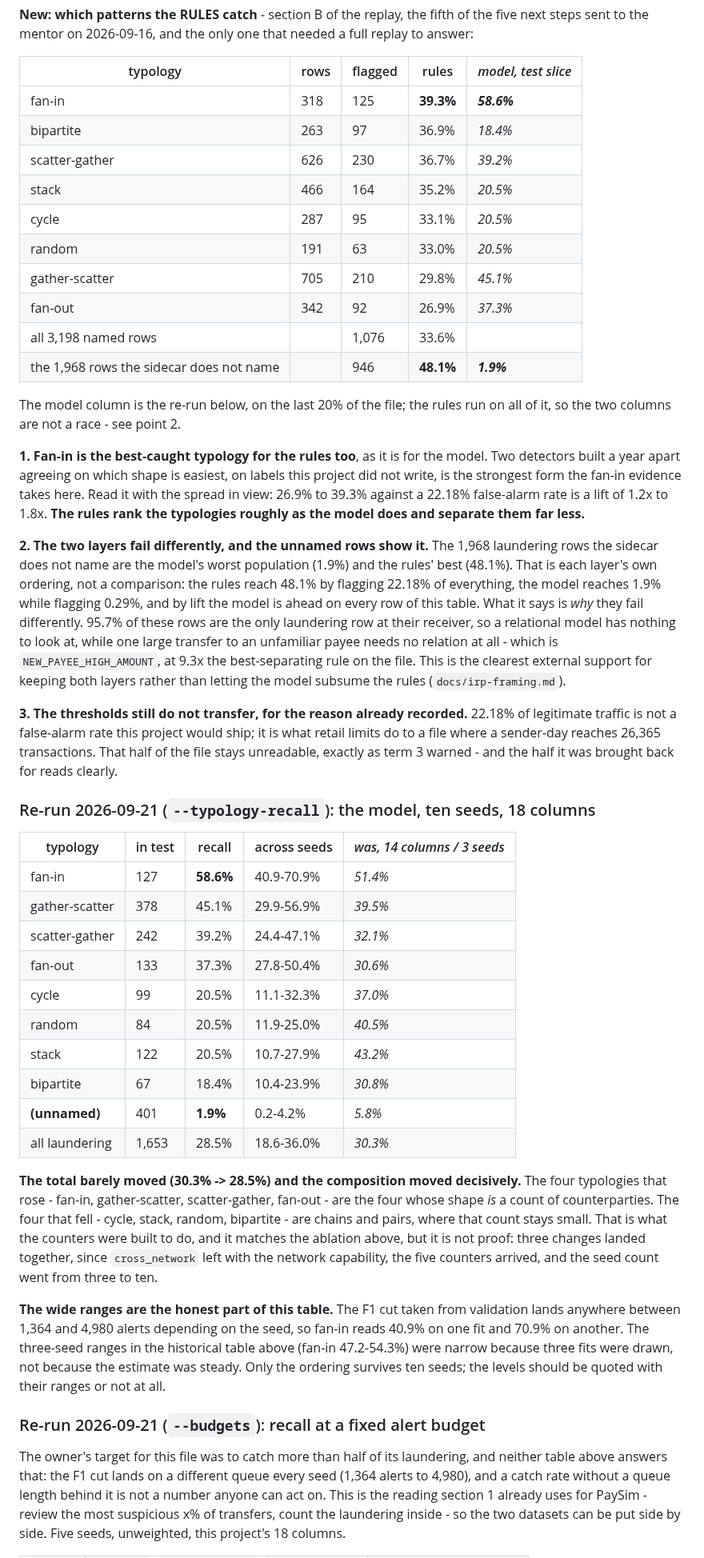
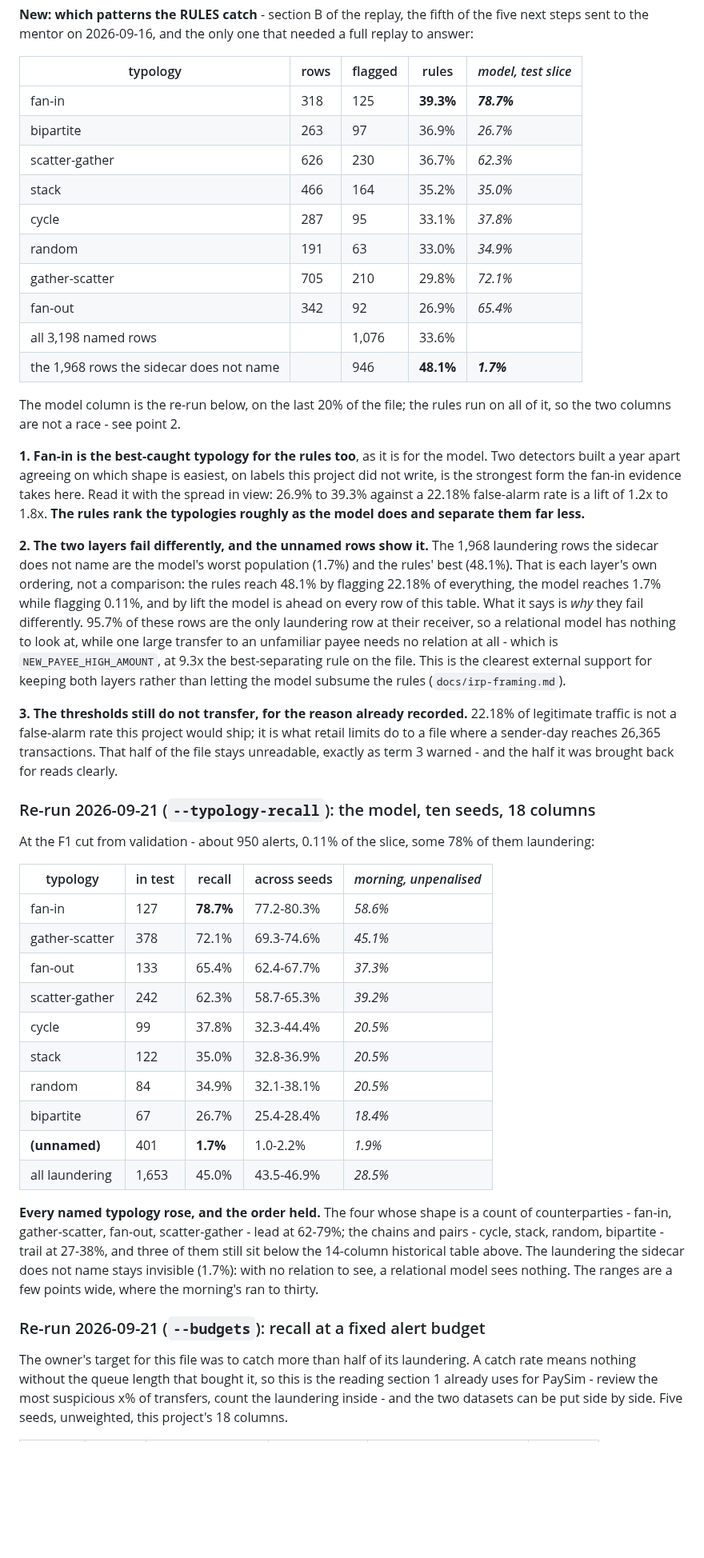
Before and after one commit to avazahmedov95/fraud-detection, a Markdown page: validation/README.md, the part around one of its changes. Shown at 80% size. Rendered like a GitHub page; blank space fills up the shorter version.

```diff
--- a/validation/README.md
+++ b/validation/README.md
@@ -492,16 +501,16 @@ full replay to answer:
 
 | typology | rows | flagged | rules | *model, test slice* |
 |---|---|---|---|---|
-| fan-in | 318 | 125 | **39.3%** | ***58.6%*** |
-| bipartite | 263 | 97 | 36.9% | *18.4%* |
-| scatter-gather | 626 | 230 | 36.7% | *39.2%* |
-| stack | 466 | 164 | 35.2% | *20.5%* |
-| cycle | 287 | 95 | 33.1% | *20.5%* |
-| random | 191 | 63 | 33.0% | *20.5%* |
-| gather-scatter | 705 | 210 | 29.8% | *45.1%* |
-| fan-out | 342 | 92 | 26.9% | *37.3%* |
+| fan-in | 318 | 125 | **39.3%** | ***78.7%*** |
+| bipartite | 263 | 97 | 36.9% | *26.7%* |
+| scatter-gather | 626 | 230 | 36.7% | *62.3%* |
+| stack | 466 | 164 | 35.2% | *35.0%* |
+| cycle | 287 | 95 | 33.1% | *37.8%* |
+| random | 191 | 63 | 33.0% | *34.9%* |
+| gather-scatter | 705 | 210 | 29.8% | *72.1%* |
+| fan-out | 342 | 92 | 26.9% | *65.4%* |
 | all 3,198 named rows | | 1,076 | 33.6% | |
-| the 1,968 rows the sidecar does not name | | 946 | **48.1%** | ***1.9%*** |
+| the 1,968 rows the sidecar does not name | | 946 | **48.1%** | ***1.7%*** |
 
 The model column is the re-run below, on the last 20% of the file; the rules run on
 all of it, so the two columns are not a race - see point 2.
@@ -514,10 +523,10 @@ of 1.2x to 1.8x. **The rules rank the typologies roughly as the model does and
 separate them far less.**
 
 **2. The two layers fail differently, and the unnamed rows show it.** The 1,968
-laundering rows the sidecar does not name are the model's worst population (1.9%)
+laundering rows the sidecar does not name are the model's worst population (1.7%)
 and the rules' best (48.1%). That is each layer's own ordering, not a comparison:
-the rules reach 48.1% by flagging 22.18% of everything, the model reaches 1.9%
-while flagging 0.29%, and by lift the model is ahead on every row of this table.
+the rules reach 48.1% by flagging 22.18% of everything, the model reaches 1.7%
+while flagging 0.11%, and by lift the model is ahead on every row of this table.
 What it says is *why* they fail differently. 95.7% of these rows are the only
 laundering row at their receiver, so a relational model has nothing to look at,
 while one large transfer to an unfamiliar payee needs no relation at all - which is
@@ -533,41 +542,35 @@ back for reads clearly.
 
 ### Re-run 2026-09-21 (`--typology-recall`): the model, ten seeds, 18 columns
 
-| typology | in test | recall | across seeds | *was, 14 columns / 3 seeds* |
+At the F1 cut from validation - about 950 alerts, 0.11% of the slice, some 78% of
+them laundering:
+
+| typology | in test | recall | across seeds | *morning, unpenalised* |
 |---|---|---|---|---|
-| fan-in | 127 | **58.6%** | 40.9-70.9% | *51.4%* |
-| gather-scatter | 378 | 45.1% | 29.9-56.9% | *39.5%* |
-| scatter-gather | 242 | 39.2% | 24.4-47.1% | *32.1%* |
-| fan-out | 133 | 37.3% | 27.8-50.4% | *30.6%* |
-| cycle | 99 | 20.5% | 11.1-32.3% | *37.0%* |
-| random | 84 | 20.5% | 11.9-25.0% | *40.5%* |
-| stack | 122 | 20.5% | 10.7-27.9% | *43.2%* |
-| bipartite | 67 | 18.4% | 10.4-23.9% | *30.8%* |
-| **(unnamed)** | 401 | **1.9%** | 0.2-4.2% | *5.8%* |
-| all laundering | 1,653 | 28.5% | 18.6-36.0% | *30.3%* |
+| fan-in | 127 | **78.7%** | 77.2-80.3% | *58.6%* |
+| gather-scatter | 378 | 72.1% | 69.3-74.6% | *45.1%* |
+| fan-out | 133 | 65.4% | 62.4-67.7% | *37.3%* |
+| scatter-gather | 242 | 62.3% | 58.7-65.3% | *39.2%* |
+| cycle | 99 | 37.8% | 32.3-44.4% | *20.5%* |
+| stack | 122 | 35.0% | 32.8-36.9% | *20.5%* |
+| random | 84 | 34.9% | 32.1-38.1% | *20.5%* |
+| bipartite | 67 | 26.7% | 25.4-28.4% | *18.4%* |
+| **(unnamed)** | 401 | **1.7%** | 1.0-2.2% | *1.9%* |
+| all laundering | 1,653 | 45.0% | 43.5-46.9% | *28.5%* |
 
-**The total barely moved (30.3% -> 28.5%) and the composition moved decisively.**
-The four typologies that rose - fan-in, gather-scatter, scatter-gather, fan-out -
-are the four whose shape *is* a count of counterparties. The four that fell - cycle,
-stack, random, bipartite - are chains and pairs, where that count stays small. That
-is what the counters were built to do, and it matches the ablation above, but it is
-not proof: three changes landed together, since `cross_network` left with the
-network capability, the five counters arrived, and the seed count went from three to
-ten.
-
-**The wide ranges are the honest part of this table.** The F1 cut taken from
-validation lands anywhere between 1,364 and 4,980 alerts depending on the seed, so
-fan-in reads 40.9% on one fit and 70.9% on another. The three-seed ranges in the
-historical table above (fan-in 47.2-54.3%) were narrow because three fits were
-drawn, not because the estimate was steady. Only the ordering survives ten seeds;
-the levels should be quoted with their ranges or not at all.
+**Every named typology rose, and the order held.** The four whose shape is a count
+of counterparties - fan-in, gather-scatter, fan-out, scatter-gather - lead at
+62-79%; the chains and pairs - cycle, stack, random, bipartite - trail at 27-38%,
+and three of them still sit below the 14-column historical table above. The
+laundering the sidecar does not name stays invisible (1.7%): with no relation to
+see, a relational model sees nothing. The ranges are a few points wide, where the
+morning's ran to thirty.
 
 ### Re-run 2026-09-21 (`--budgets`): recall at a fixed alert budget
 
-The owner's target for this file was to catch more than half of its laundering, and
-neither table above answers that: the F1 cut lands on a different queue every seed
-(1,364 alerts to 4,980), and a catch rate without a queue length behind it is not a
-number anyone can act on. This is the reading section 1 already uses for PaySim -
-review the most suspicious x% of transfers, count the laundering inside - so the two
-datasets can be put side by side. Five seeds, unweighted, this project's 18 columns.
+The owner's target for this file was to catch more than half of its laundering. A
+catch rate means nothing without the queue length that bought it, so this is the
+reading section 1 already uses for PaySim - review the most suspicious x% of
+transfers, count the laundering inside - and the two datasets can be put side by
+side. Five seeds, unweighted, this project's 18 columns.
 
```
Also changed, not shown: other parts of validation/README.md (+98 -90 lines), docs/irp-framing.md (+2 -2 lines), docs/related-work.md (+1 -2 lines).
